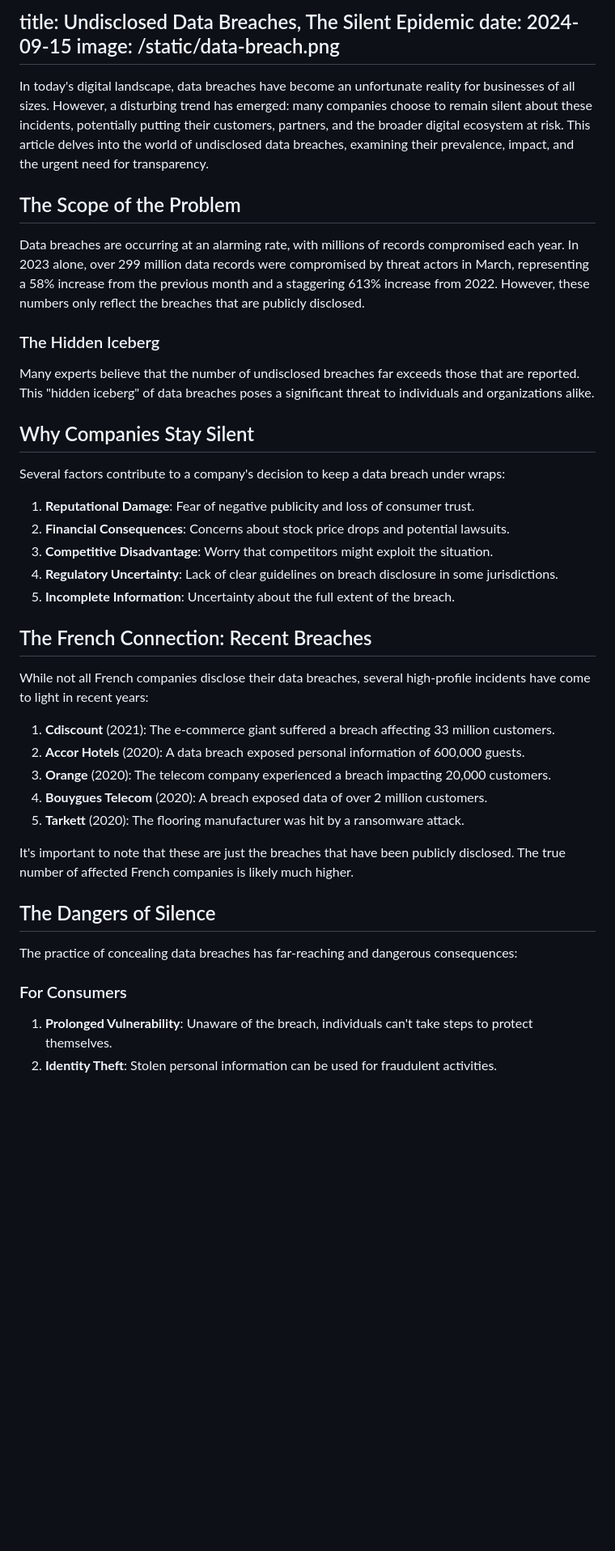
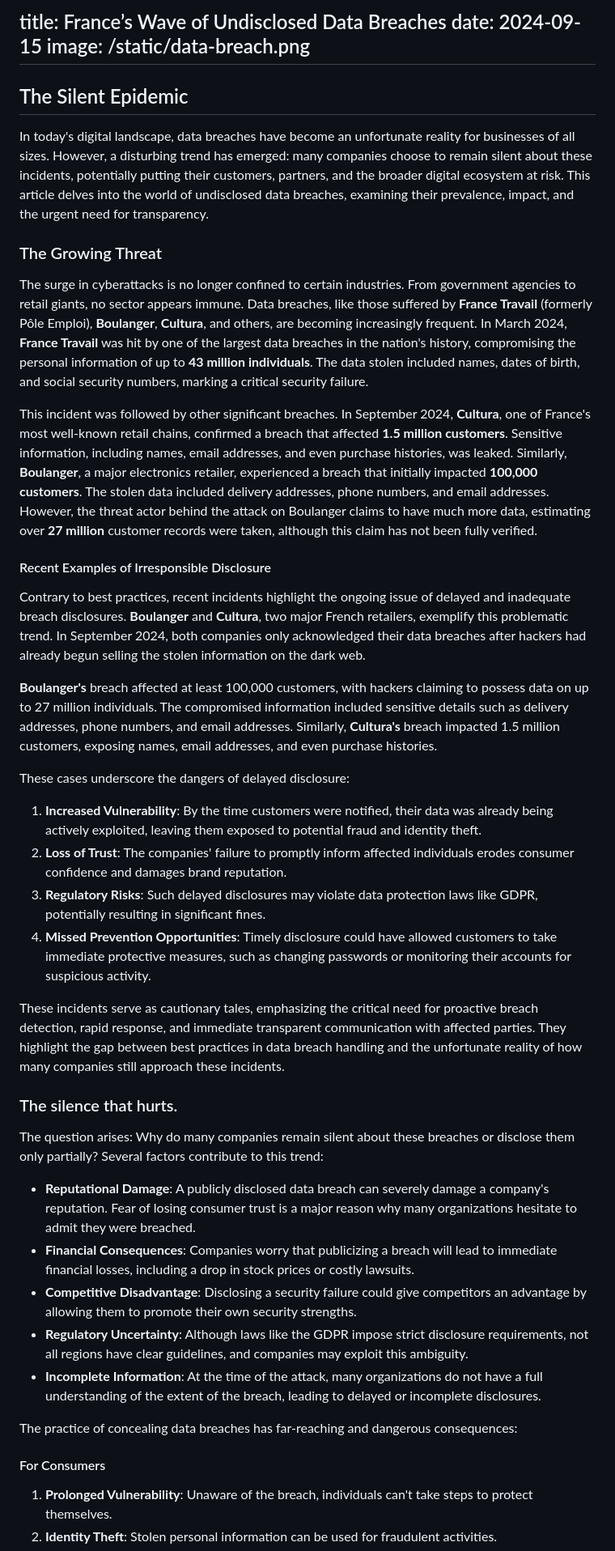
Before and after one commit to NSR2X/portfolio, a Markdown page: data/blog/undisclosed-data-breaches.md, the part around one of its changes. Shown at 81% size. GitHub-like rendering; blank space fills up the shorter version.

Commit message:
Includes latest frnach leaks

```diff
--- a/data/blog/undisclosed-data-breaches.md
+++ b/data/blog/undisclosed-data-breaches.md
@@ -1,45 +1,46 @@
-title: Undisclosed Data Breaches, The Silent Epidemic
+title: France’s Wave of Undisclosed Data Breaches
 date: 2024-09-15
 image: /static/data-breach.png
 ---
 
+## The Silent Epidemic
+
 In today's digital landscape, data breaches have become an unfortunate reality for businesses of all sizes. However, a disturbing trend has emerged: many companies choose to remain silent about these incidents, potentially putting their customers, partners, and the broader digital ecosystem at risk. This article delves into the world of undisclosed data breaches, examining their prevalence, impact, and the urgent need for transparency.
 
-## The Scope of the Problem
+### The Growing Threat
 
-Data breaches are occurring at an alarming rate, with millions of records compromised each year. In 2023 alone, over 299 million data records were compromised by threat actors in March, representing a 58% increase from the previous month and a staggering 613% increase from 2022. However, these numbers only reflect the breaches that are publicly disclosed.
+The surge in cyberattacks is no longer confined to certain industries. From government agencies to retail giants, no sector appears immune. Data breaches, like those suffered by **France Travail** (formerly Pôle Emploi), **Boulanger**, **Cultura**, and others, are becoming increasingly frequent. In March 2024, **France Travail** was hit by one of the largest data breaches in the nation's history, compromising the personal information of up to **43 million individuals**. The data stolen included names, dates of birth, and social security numbers, marking a critical security failure.
 
-### The Hidden Iceberg
+This incident was followed by other significant breaches. In September 2024, **Cultura**, one of France's most well-known retail chains, confirmed a breach that affected **1.5 million customers**. Sensitive information, including names, email addresses, and even purchase histories, was leaked. Similarly, **Boulanger**, a major electronics retailer, experienced a breach that initially impacted **100,000 customers**. The stolen data included delivery addresses, phone numbers, and email addresses. However, the threat actor behind the attack on Boulanger claims to have much more data, estimating over **27 million** customer records were taken, although this claim has not been fully verified.
 
-Many experts believe that the number of undisclosed breaches far exceeds those that are reported. This "hidden iceberg" of data breaches poses a significant threat to individuals and organizations alike.
+#### Recent Examples of Irresponsible Disclosure
 
-## Why Companies Stay Silent
+Contrary to best practices, recent incidents highlight the ongoing issue of delayed and inadequate breach disclosures. **Boulanger** and **Cultura**, two major French retailers, exemplify this problematic trend. In September 2024, both companies only acknowledged their data breaches after hackers had already begun selling the stolen information on the dark web.
 
-Several factors contribute to a company's decision to keep a data breach under wraps:
+**Boulanger's** breach affected at least 100,000 customers, with hackers claiming to possess data on up to 27 million individuals. The compromised information included sensitive details such as delivery addresses, phone numbers, and email addresses. Similarly, **Cultura's** breach impacted 1.5 million customers, exposing names, email addresses, and even purchase histories.
 
-1. **Reputational Damage**: Fear of negative publicity and loss of consumer trust.
-2. **Financial Consequences**: Concerns about stock price drops and potential lawsuits.
-3. **Competitive Disadvantage**: Worry that competitors might exploit the situation.
-4. **Regulatory Uncertainty**: Lack of clear guidelines on breach disclosure in some jurisdictions.
-5. **Incomplete Information**: Uncertainty about the full extent of the breach.
+These cases underscore the dangers of delayed disclosure:
 
-## The French Connection: Recent Breaches
+1. **Increased Vulnerability**: By the time customers were notified, their data was already being actively exploited, leaving them exposed to potential fraud and identity theft.
+2. **Loss of Trust**: The companies' failure to promptly inform affected individuals erodes consumer confidence and damages brand reputation.
+3. **Regulatory Risks**: Such delayed disclosures may violate data protection laws like GDPR, potentially resulting in significant fines.
+4. **Missed Prevention Opportunities**: Timely disclosure could have allowed customers to take immediate protective measures, such as changing passwords or monitoring their accounts for suspicious activity.
 
-While not all French companies disclose their data breaches, several high-profile incidents have come to light in recent years:
+These incidents serve as cautionary tales, emphasizing the critical need for proactive breach detection, rapid response, and immediate transparent communication with affected parties. They highlight the gap between best practices in data breach handling and the unfortunate reality of how many companies still approach these incidents.
 
-1. **Cdiscount** (2021): The e-commerce giant suffered a breach affecting 33 million customers.
-2. **Accor Hotels** (2020): A data breach exposed personal information of 600,000 guests.
-3. **Orange** (2020): The telecom company experienced a breach impacting 20,000 customers.
-4. **Bouygues Telecom** (2020): A breach exposed data of over 2 million customers.
-5. **Tarkett** (2020): The flooring manufacturer was hit by a ransomware attack.
+### The silence that hurts.
 
-It's important to note that these are just the breaches that have been publicly disclosed. The true number of affected French companies is likely much higher.
+The question arises: Why do many companies remain silent about these breaches or disclose them only partially? Several factors contribute to this trend:
 
-## The Dangers of Silence
+- **Reputational Damage**: A publicly disclosed data breach can severely damage a company's reputation. Fear of losing consumer trust is a major reason why many organizations hesitate to admit they were breached.
+- **Financial Consequences**: Companies worry that publicizing a breach will lead to immediate financial losses, including a drop in stock prices or costly lawsuits.
+- **Competitive Disadvantage**: Disclosing a security failure could give competitors an advantage by allowing them to promote their own security strengths.
+- **Regulatory Uncertainty**: Although laws like the GDPR impose strict disclosure requirements, not all regions have clear guidelines, and companies may exploit this ambiguity.
+- **Incomplete Information**: At the time of the attack, many organizations do not have a full understanding of the extent of the breach, leading to delayed or incomplete disclosures.
 
 The practice of concealing data breaches has far-reaching and dangerous consequences:
 
-### For Consumers
+#### For Consumers
 
 1. **Prolonged Vulnerability**: Unaware of the breach, individuals can't take steps to protect themselves.
 2. **Identity Theft**: Stolen personal information can be used for fraudulent activities.
```
Also changed, not shown: other parts of data/blog/undisclosed-data-breaches.md (+33 -105 lines).
